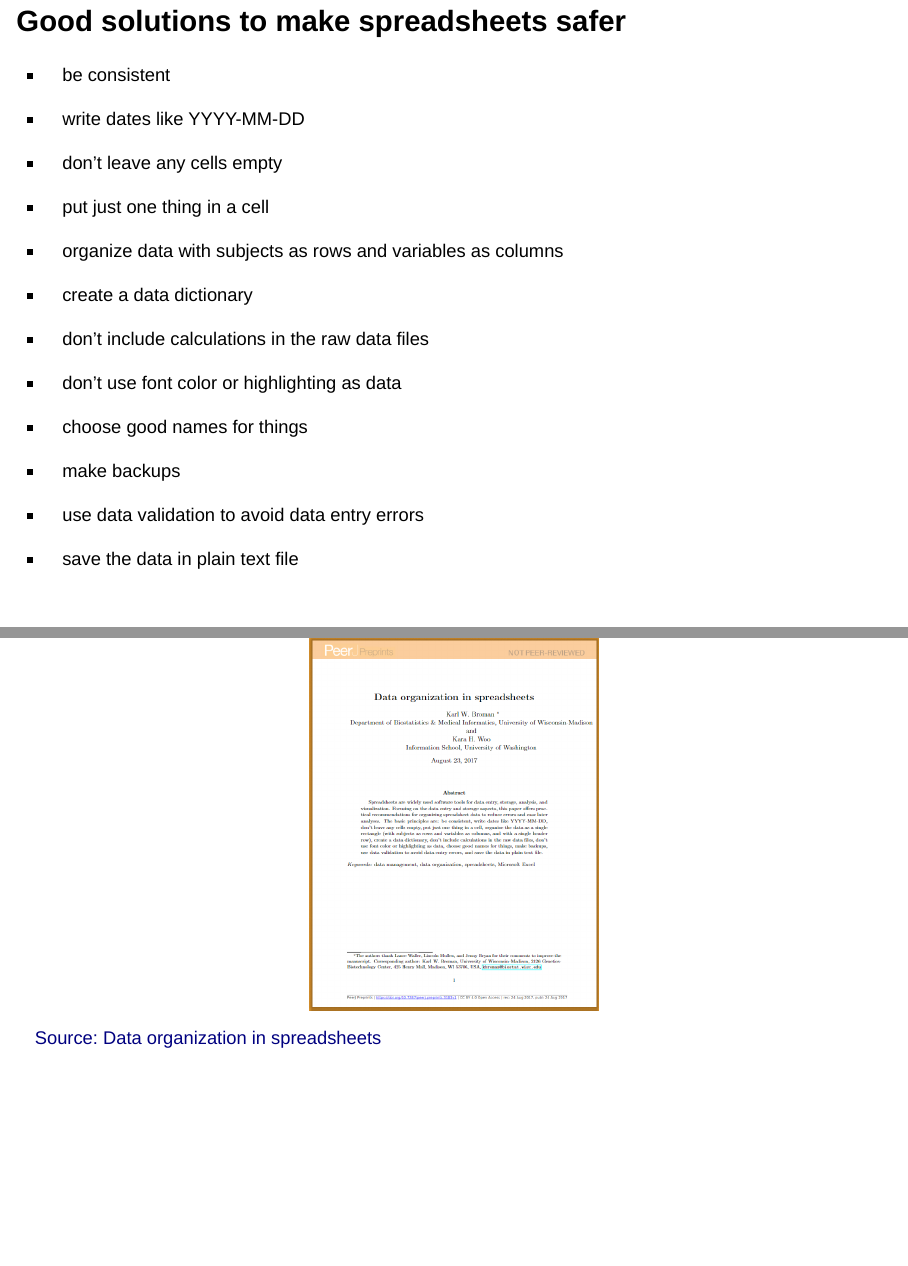
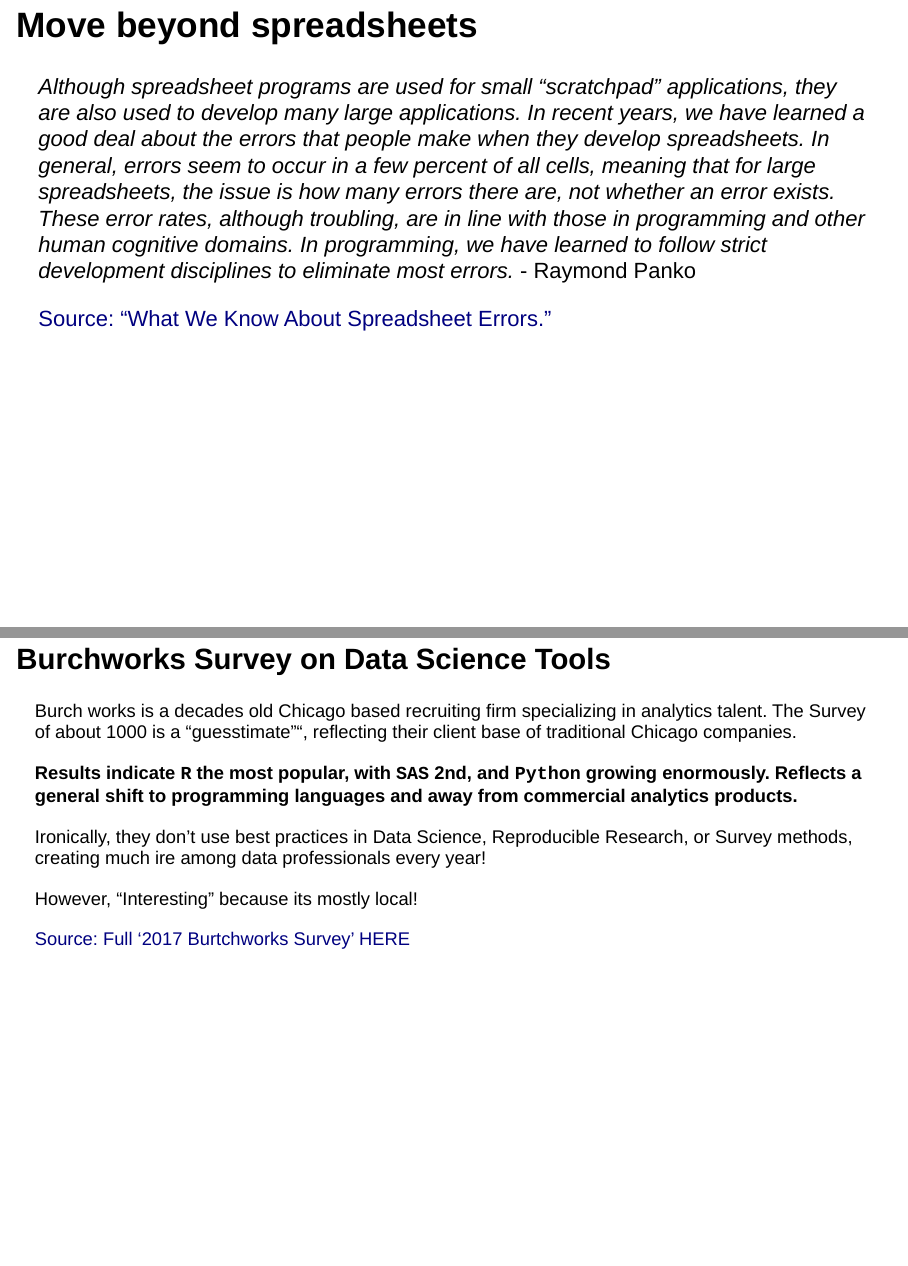
Before and after one commit to JustinMShea/Motivations-R-for-Data-Science, an R Markdown document (R-Motivations-talk.Rmd): pages 15 and 16 of 48 before the commit and pages 15 and 16 of 46 after it, joined at a grey line. Rendered offline with R 4.5, knitr and Pandoc, with nearby package versions; drawn as Slidy slides in place of the format the file asks for.

Commit message:
updates, removed excel content

````diff
--- a/R-Motivations-talk.Rmd
+++ b/R-Motivations-talk.Rmd
@@ -163,35 +163,5 @@
 
 http://www.eusprig.org/horror-stories.htm
 
-## Good solutions to make spreadsheets safer {.columns-2 .smaller}
 
-- be consistent
-
-- write dates like YYYY-MM-DD
-
-- don't leave any cells empty
-
-- put just one thing in a cell
-
-- organize data with subjects as rows and variables as columns
-
-- create a data dictionary
-
-- don't include calculations in the raw data files
-
-- don't use font color or highlighting as data
-
-- choose good names for things
-
-- make backups
-
-- use data validation to avoid data entry errors
-
-- save the data in plain text file
-
-```{r, out.width = "350px", fig.align="center"}
-path <- paste0(getwd(), "/images/Broman-Woo.png")
-knitr::include_graphics(path)
-```
-
-[Source: Data organization in spreadsheets](https://peerj.com/preprints/3183/)
+## Move beyond spreadsheets
````
Also changed, not shown: R-Motivations-talk.Rmd (4 more changed lines).
